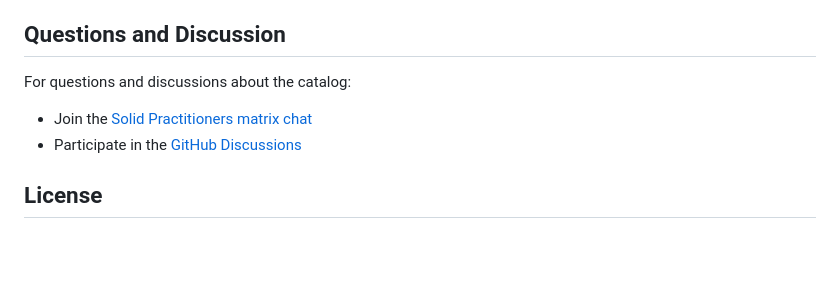
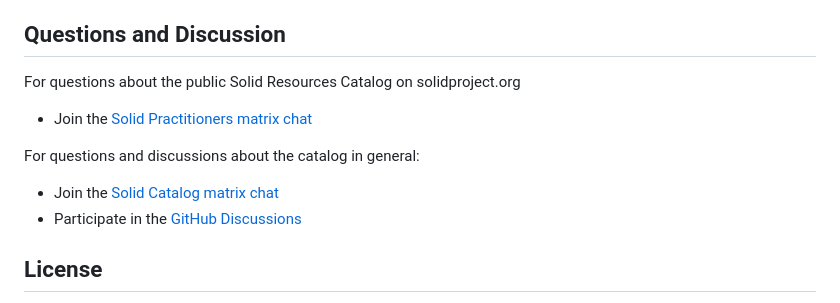
Before and after one commit to solid/catalog, a Markdown page: CONTRIBUTING.md, the part around the change. Drawn GitHub-style; blank space fills up the shorter version.

Commit message:
chore: Update CONTRIBUTING.md (#56)
Add matrix room for discussion about project/repo management

```diff
--- a/CONTRIBUTING.md
+++ b/CONTRIBUTING.md
@@ -99,9 +99,13 @@ When contributing RDF data:
 
 ## Questions and Discussion
 
-For questions and discussions about the catalog:
+For questions about the public Solid Resources Catalog on solidproject.org
 
 - Join the [Solid Practitioners matrix chat](https://matrix.to/#/#solid-practitioners:matrix.org)
+
+For questions and discussions about the catalog in general:
+
+- Join the [Solid Catalog matrix chat](https://matrix.to/#/#solid_catalog:matrix.org)
 - Participate in the [GitHub Discussions](https://github.com/solid/catalog/discussions)
 
 ## License
```
